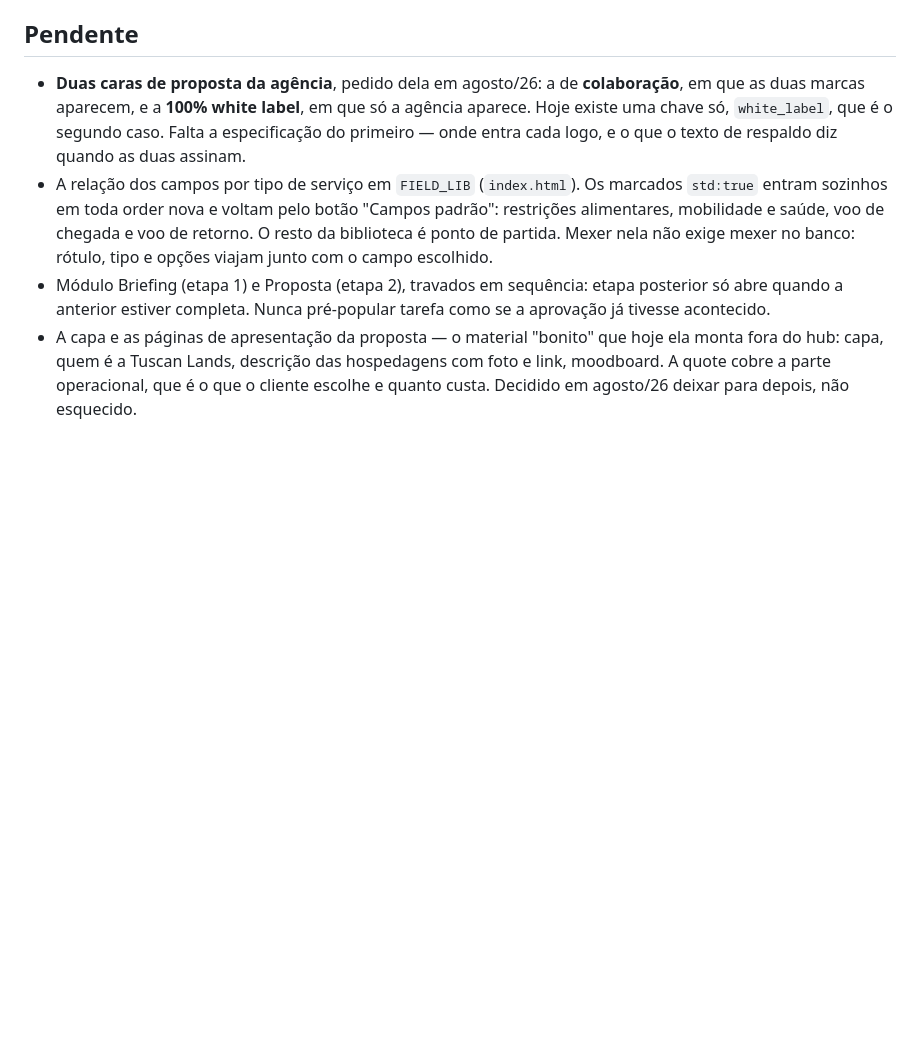
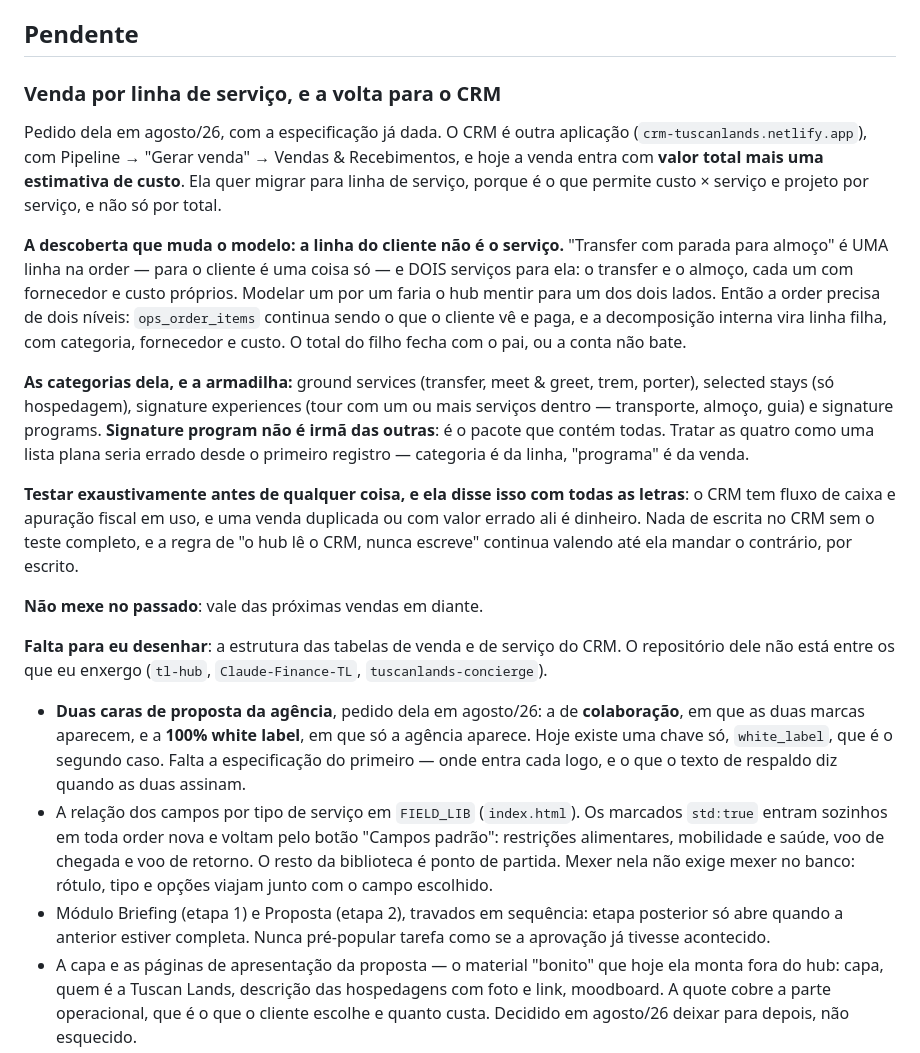
Before and after one commit to tuscanlands2026/tl-hub, a Markdown page: CLAUDE.md, the part around the change. Rendered like a GitHub page; blank space fills up the shorter version.

Commit message:
Registra a especificação da venda por linha de serviço
Ela deu o fluxo do CRM e as categorias. Fica anotado antes de eu
escrever qualquer coisa, com as duas armadilhas que já dá para ver: a
linha do cliente não é o serviço — transfer com parada para almoço é
uma linha e dois serviços —, e signature program não é irmã das outras
categorias, é o pacote que contém todas.

Co-Authored-By: Claude Opus 5 <noreply@anthropic.com>
Claude-Session: https://claude.ai/code/session_014g78urqYtzzQrNNru4mbGq

```diff
--- a/CLAUDE.md
+++ b/CLAUDE.md
@@ -589,6 +589,37 @@ resumo em PDF diz "Confirmado por", com o nome do contato. As colunas `signature
 das confirmações antigas continuam onde estão e continuam sendo exibidas.
 
 ## Pendente
+
+### Venda por linha de serviço, e a volta para o CRM
+Pedido dela em agosto/26, com a especificação já dada. O CRM é outra aplicação
+(`crm-tuscanlands.netlify.app`), com Pipeline → "Gerar venda" → Vendas & Recebimentos, e hoje a
+venda entra com **valor total mais uma estimativa de custo**. Ela quer migrar para linha de
+serviço, porque é o que permite custo × serviço e projeto por serviço, e não só por total.
+
+**A descoberta que muda o modelo: a linha do cliente não é o serviço.** "Transfer com parada
+para almoço" é UMA linha na order — para o cliente é uma coisa só — e DOIS serviços para ela:
+o transfer e o almoço, cada um com fornecedor e custo próprios. Modelar um por um faria o hub
+mentir para um dos dois lados. Então a order precisa de dois níveis: `ops_order_items` continua
+sendo o que o cliente vê e paga, e a decomposição interna vira linha filha, com categoria,
+fornecedor e custo. O total do filho fecha com o pai, ou a conta não bate.
+
+**As categorias dela, e a armadilha:** ground services (transfer, meet & greet, trem, porter),
+selected stays (só hospedagem), signature experiences (tour com um ou mais serviços dentro —
+transporte, almoço, guia) e signature programs. **Signature program não é irmã das outras**: é
+o pacote que contém todas. Tratar as quatro como uma lista plana seria errado desde o primeiro
+registro — categoria é da linha, "programa" é da venda.
+
+**Testar exaustivamente antes de qualquer coisa, e ela disse isso com todas as letras**: o CRM
+tem fluxo de caixa e apuração fiscal em uso, e uma venda duplicada ou com valor errado ali é
+dinheiro. Nada de escrita no CRM sem o teste completo, e a regra de "o hub lê o CRM, nunca
+escreve" continua valendo até ela mandar o contrário, por escrito.
+
+**Não mexe no passado**: vale das próximas vendas em diante.
+
+**Falta para eu desenhar**: a estrutura das tabelas de venda e de serviço do CRM. O
+repositório dele não está entre os que eu enxergo (`tl-hub`, `Claude-Finance-TL`,
+`tuscanlands-concierge`).
+
 - **Duas caras de proposta da agência**, pedido dela em agosto/26: a de **colaboração**, em que
   as duas marcas aparecem, e a **100% white label**, em que só a agência aparece. Hoje existe
   uma chave só, `white_label`, que é o segundo caso. Falta a especificação do primeiro — onde
```
